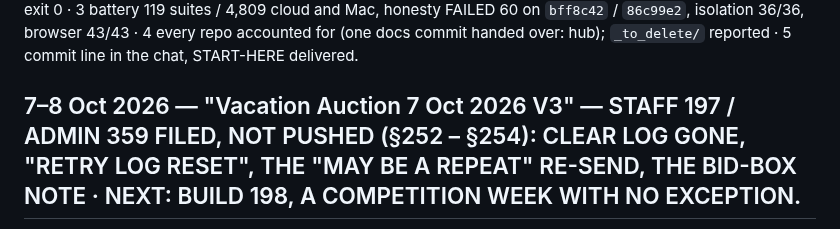
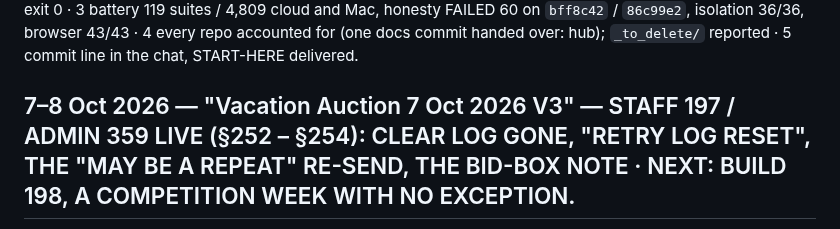
Before and after one commit to anesthesia-kp/anesthesia-kp.github.io, a Markdown page: HANDOFF.md, the part around one of its changes. Rendered like a GitHub page.

Commit message:
Docs: 197/359 live, handoff

```diff
--- a/HANDOFF.md
+++ b/HANDOFF.md
@@ -873,5 +873,5 @@ nowhere.*
 **For the next session.** TODO §1's NEXT BUILD: remove the admin's "Clear Change Log" (explore, one plan, his go). Then, in his order, what TODO §1 lists after it.
 **Session close (7 Oct, about 10 PM).** Checklist: 0 fetch on the three public repos, locks moved · 1 chat reviewed — §250, §251 (with every sub-ruling verbatim), §252, the TODO items · 2 `status.mjs` exit 0 · 3 battery 119 suites / 4,809 cloud and Mac, honesty FAILED 60 on `bff8c42` / `86c99e2`, isolation 36/36, browser 43/43 · 4 every repo accounted for (one docs commit handed over: hub); `_to_delete/` reported · 5 commit line in the chat, START-HERE delivered.
 
-## 7–8 Oct 2026 — "Vacation Auction 7 Oct 2026 V3" — STAFF 197 / ADMIN 359 FILED, NOT PUSHED (§252 – §254): CLEAR LOG GONE, "RETRY LOG RESET", THE "MAY BE A REPEAT" RE-SEND, THE BID-BOX NOTE · NEXT: BUILD 198, A COMPETITION WEEK WITH NO EXCEPTION.
+## 7–8 Oct 2026 — "Vacation Auction 7 Oct 2026 V3" — STAFF 197 / ADMIN 359 LIVE (§252 – §254): CLEAR LOG GONE, "RETRY LOG RESET", THE "MAY BE A REPEAT" RE-SEND, THE BID-BOX NOTE · NEXT: BUILD 198, A COMPETITION WEEK WITH NO EXCEPTION.
 
```
Also changed, not shown: other parts of HANDOFF.md (+3 -2 lines), START-HERE.md (+8 -10 lines), TODO.md (+8 -8 lines).
